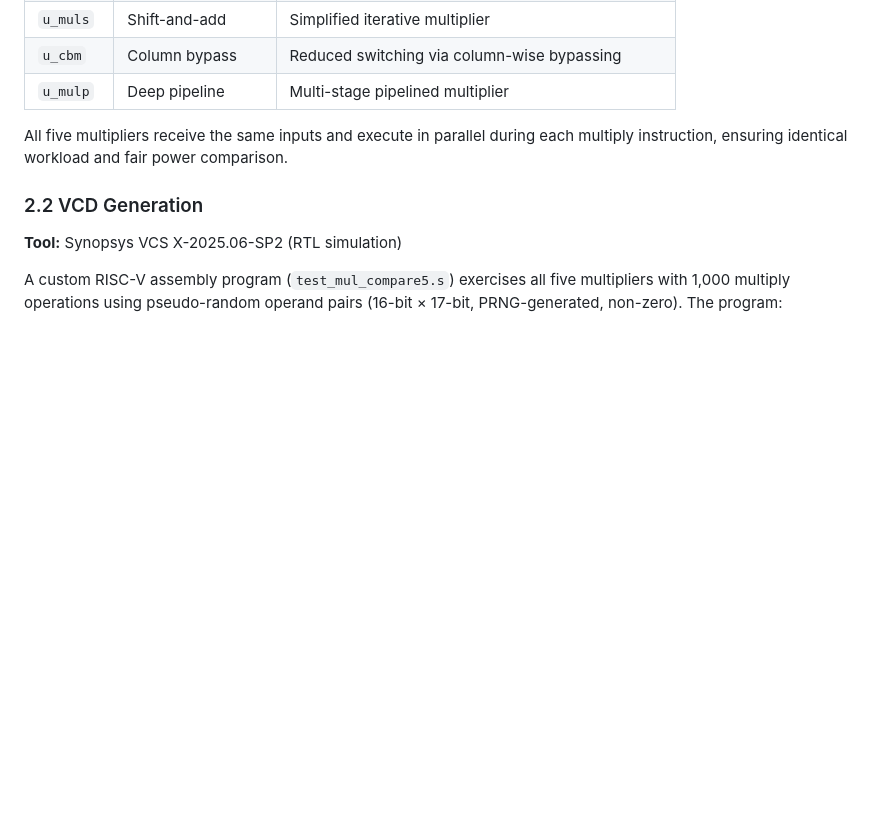
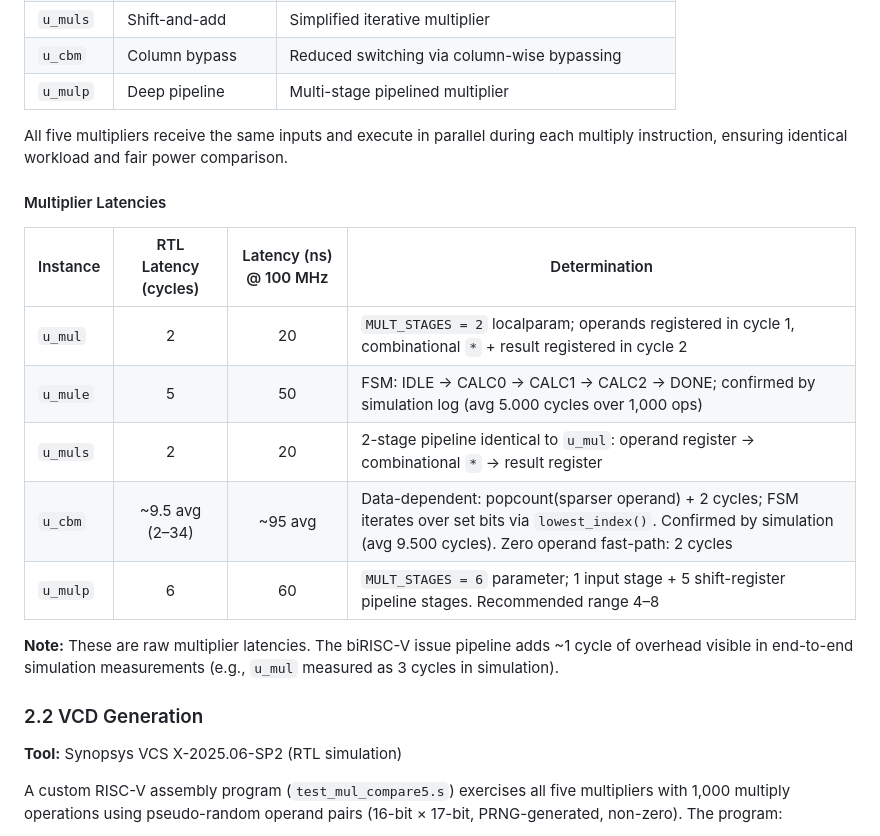
Before and after one commit to Sqv51/cadence_reports_archive, a Markdown page: 20260309/PROGRESS_REPORT.md, the part around one of its changes. Drawn GitHub-style; blank space fills up the shorter version.

```diff
--- a/20260309/PROGRESS_REPORT.md
+++ b/20260309/PROGRESS_REPORT.md
@@ -34,6 +34,18 @@ The design is `riscv_core` from the biRISC-V open-source dual-issue RISC-V proce
 | `u_mulp` | Deep pipeline | Multi-stage pipelined multiplier |
 
 All five multipliers receive the same inputs and execute in parallel during each multiply instruction, ensuring identical workload and fair power comparison.
+
+#### Multiplier Latencies
+
+| Instance | RTL Latency (cycles) | Latency (ns) @ 100 MHz | Determination |
+|----------|:--------------------:|:----------------------:|---------------|
+| `u_mul`  | 2 | 20 | `MULT_STAGES = 2` localparam; operands registered in cycle 1, combinational `*` + result registered in cycle 2 |
+| `u_mule` | 5 | 50 | FSM: IDLE → CALC0 → CALC1 → CALC2 → DONE; confirmed by simulation log (avg 5.000 cycles over 1,000 ops) |
+| `u_muls` | 2 | 20 | 2-stage pipeline identical to `u_mul`: operand register → combinational `*` → result register |
+| `u_cbm`  | ~9.5 avg (2–34) | ~95 avg | Data-dependent: popcount(sparser operand) + 2 cycles; FSM iterates over set bits via `lowest_index()`. Confirmed by simulation (avg 9.500 cycles). Zero operand fast-path: 2 cycles |
+| `u_mulp` | 6 | 60 | `MULT_STAGES = 6` parameter; 1 input stage + 5 shift-register pipeline stages. Recommended range 4–8 |
+
+**Note:** These are raw multiplier latencies. The biRISC-V issue pipeline adds ~1 cycle of overhead visible in end-to-end simulation measurements (e.g., `u_mul` measured as 3 cycles in simulation).
 
 ### 2.2 VCD Generation
 
```
Also changed, not shown: other parts of 20260309/PROGRESS_REPORT.md (+63 -24 lines).
